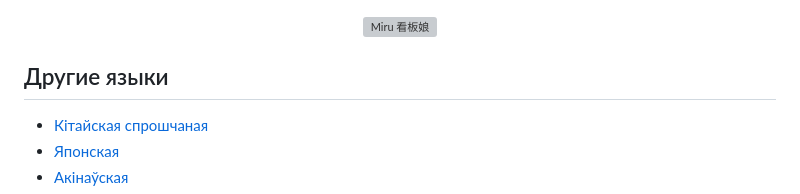
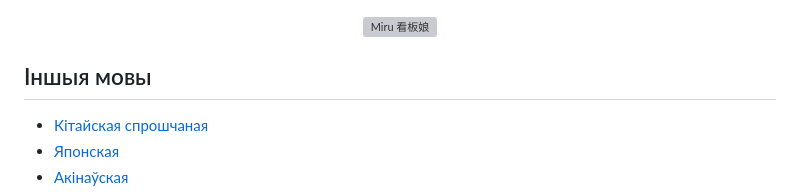
Before and after one commit to miru-project/miru-app, a Markdown page: README-be.md, the part around the change. Drawn GitHub-style; grey boxes are pictures that could not be loaded.

```diff
--- a/README-be.md
+++ b/README-be.md
@@ -2,7 +2,7 @@
 <img width="300" src="./assets/icon/logo.png" alt="Miru 看板娘"/>
 </p>
 
-## Другие языки
+## Іншыя мовы
 - [Кітайская спрошчаная](README.md)
 - [Японская](README-ja.md)
 - [Акінаўская](README-ryu.md)
```
